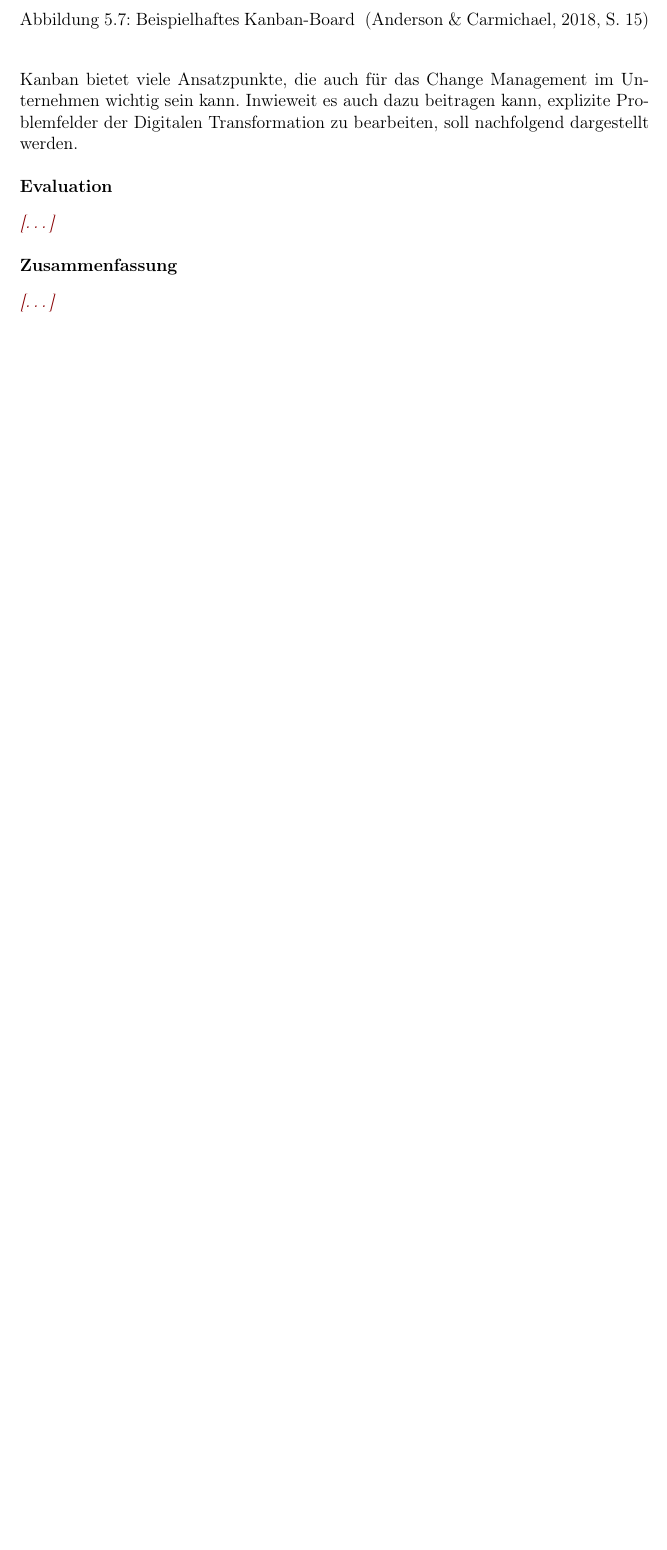
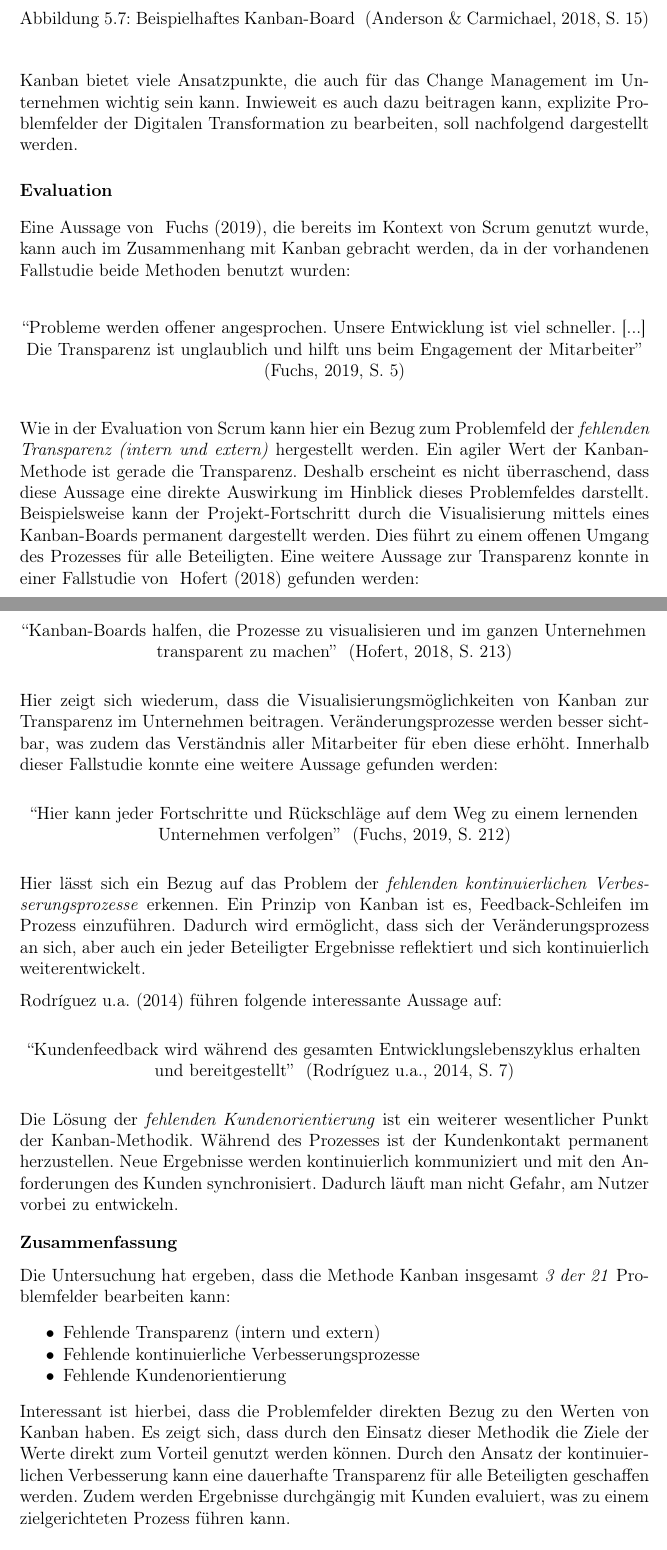
Before and after one commit to pinussilvestrus/master-thesis, a LaTeX thesis (thesis.tex, which reads chapters/agilepractices.tex): part of page 66 of 93 before the commit and two parts of pages 66 and 67 of 95 after it, the two joined at a grey line, cut so that both start at the same text, the shorter picture padded with empty space. Compiled offline with pdfLaTeX.

Commit message:
feat(kanban): add content

```diff
--- a/chapters/agilepractices.tex
+++ b/chapters/agilepractices.tex
@@ -599,11 +599,46 @@ Kanban bietet viele Ansatzpunkte, die auch für das Change Management im Unterne
 
 \subsubsection{Evaluation}
 
-\todots
+Eine Aussage von \citeA{fuchs_adapting_2019}, die bereits im Kontext von Scrum genutzt wurde, kann auch im Zusammenhang mit Kanban gebracht werden, da in der vorhandenen Fallstudie beide Methoden benutzt wurden:
+
+\begin{center}
+	``Probleme werden offener angesprochen. Unsere Entwicklung ist viel schneller. [...] Die Transparenz ist unglaublich und hilft uns beim Engagement der Mitarbeiter'' \cite[S. 5]{fuchs_adapting_2019}
+\end{center}
+
+Wie in der Evaluation von Scrum kann hier ein Bezug zum Problemfeld der \textit{fehlenden Transparenz (intern und extern)} hergestellt werden. Ein agiler Wert der Kanban-Methode ist gerade die Transparenz. Deshalb erscheint es nicht überraschend, dass diese Aussage eine direkte Auswirkung im Hinblick dieses Problemfeldes darstellt. Beispielsweise kann der Projekt-Fortschritt durch die Visualisierung mittels eines Kanban-Boards permanent dargestellt werden. Dies führt zu einem offenen Umgang des Prozesses für alle Beteiligten. Eine weitere Aussage zur Transparenz konnte in einer Fallstudie von \citeA{hofert_agile_2018} gefunden werden:
+
+\begin{center}
+	``Kanban-Boards halfen, die Prozesse zu visualisieren und im ganzen Unternehmen transparent zu machen'' \cite[S. 213]{hofert_agile_2018}
+\end{center}
+
+Hier zeigt sich wiederum, dass die Visualisierungsmöglichkeiten von Kanban zur Transparenz im Unternehmen beitragen. Veränderungsprozesse werden besser sichtbar, was zudem das Verständnis aller Mitarbeiter für eben diese erhöht. Innerhalb dieser Fallstudie konnte eine weitere Aussage gefunden werden:
+
+\begin{center}
+	``Hier kann jeder Fortschritte und Rückschläge auf dem Weg zu einem lernenden Unternehmen verfolgen'' \cite[S. 212]{fuchs_adapting_2019}
+\end{center}
+
+Hier lässt sich ein Bezug auf das Problem der \textit{fehlenden kontinuierlichen Verbesserungsprozesse} erkennen. Ein Prinzip von Kanban ist es, Feedback-Schleifen im Prozess einzuführen. Dadurch wird ermöglicht, dass sich der Veränderungsprozess an sich, aber auch ein jeder Beteiligter Ergebnisse reflektiert und sich kontinuierlich weiterentwickelt.
+
+\citeA{rodriguez_combining_2014} führen folgende interessante Aussage auf:
+
+\begin{center}
+	``Kundenfeedback wird während des gesamten Entwicklungslebenszyklus erhalten und bereitgestellt'' \cite[S. 7]{rodriguez_combining_2014}
+\end{center}
+
+Die Lösung der \textit{fehlenden Kundenorientierung} ist ein weiterer wesentlicher Punkt der Kanban-Methodik. Während des Prozesses ist der Kundenkontakt permanent herzustellen. Neue Ergebnisse werden kontinuierlich kommuniziert und mit den Anforderungen des Kunden synchronisiert. Dadurch läuft man nicht Gefahr, am Nutzer vorbei zu entwickeln.
+
 
 \subsubsection{Zusammenfassung}
 
-\todots
+Die Untersuchung hat ergeben, dass die Methode Kanban insgesamt \textit{3 der 21} Problemfelder bearbeiten kann:
+
+\begin{itemize}[noitemsep, topsep=0pt]
+	\item Fehlende Transparenz (intern und extern)
+	\item Fehlende kontinuierliche Verbesserungsprozesse
+	\item Fehlende Kundenorientierung
+\end{itemize}
+
+Interessant ist hierbei, dass die Problemfelder direkten Bezug zu den Werten von Kanban haben. Es zeigt sich, dass durch den Einsatz dieser Methodik die Ziele der Werte direkt zum Vorteil genutzt werden können. Durch den Ansatz der kontinuierlichen Verbesserung kann eine dauerhafte Transparenz für alle Beteiligten geschaffen werden. Zudem werden Ergebnisse durchgängig mit Kunden evaluiert, was zu einem  zielgerichteten Prozess führen kann.
 
 \subsection{XP}
 
```
Also changed, not shown: chapters/agilepractices.tex (2 more changed lines).
